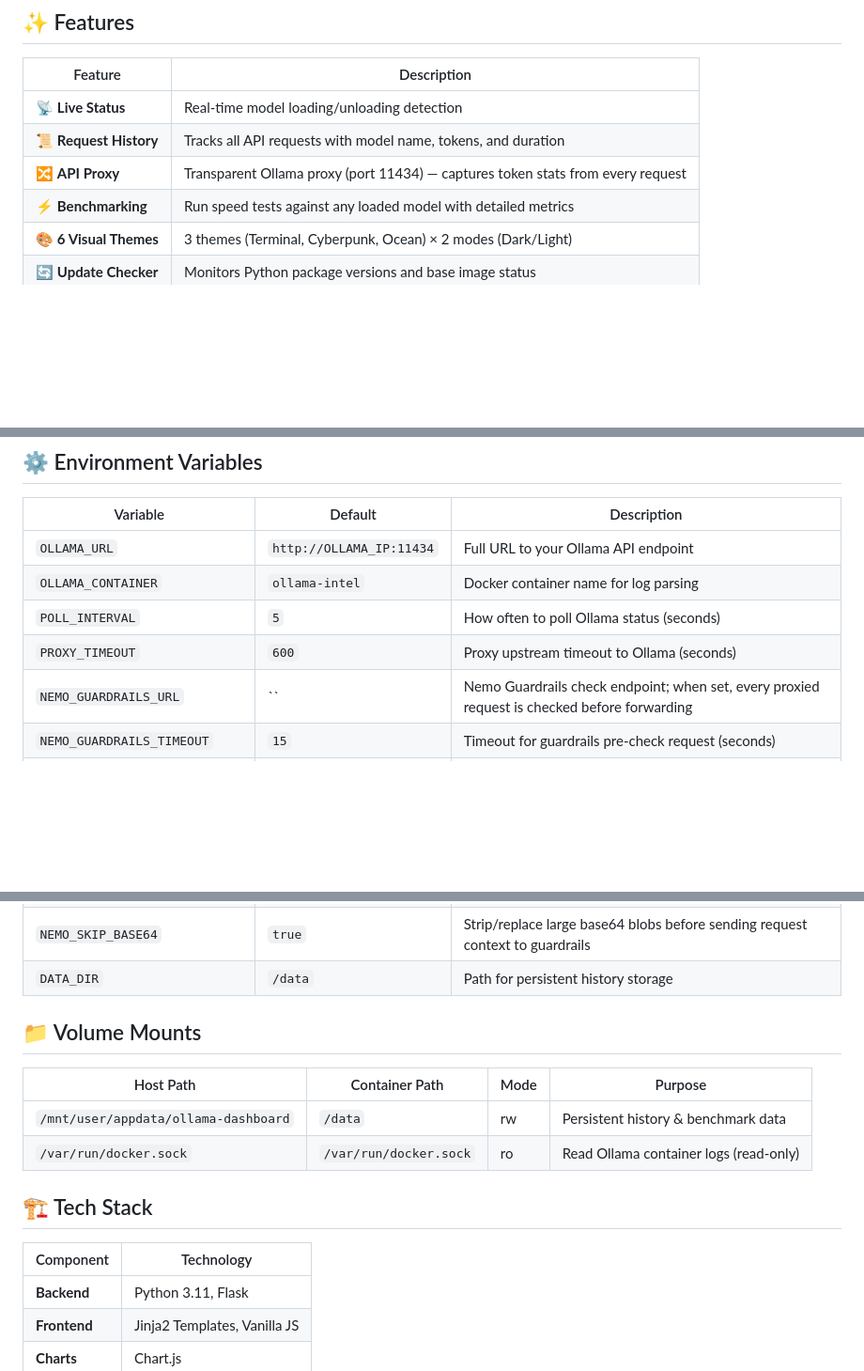
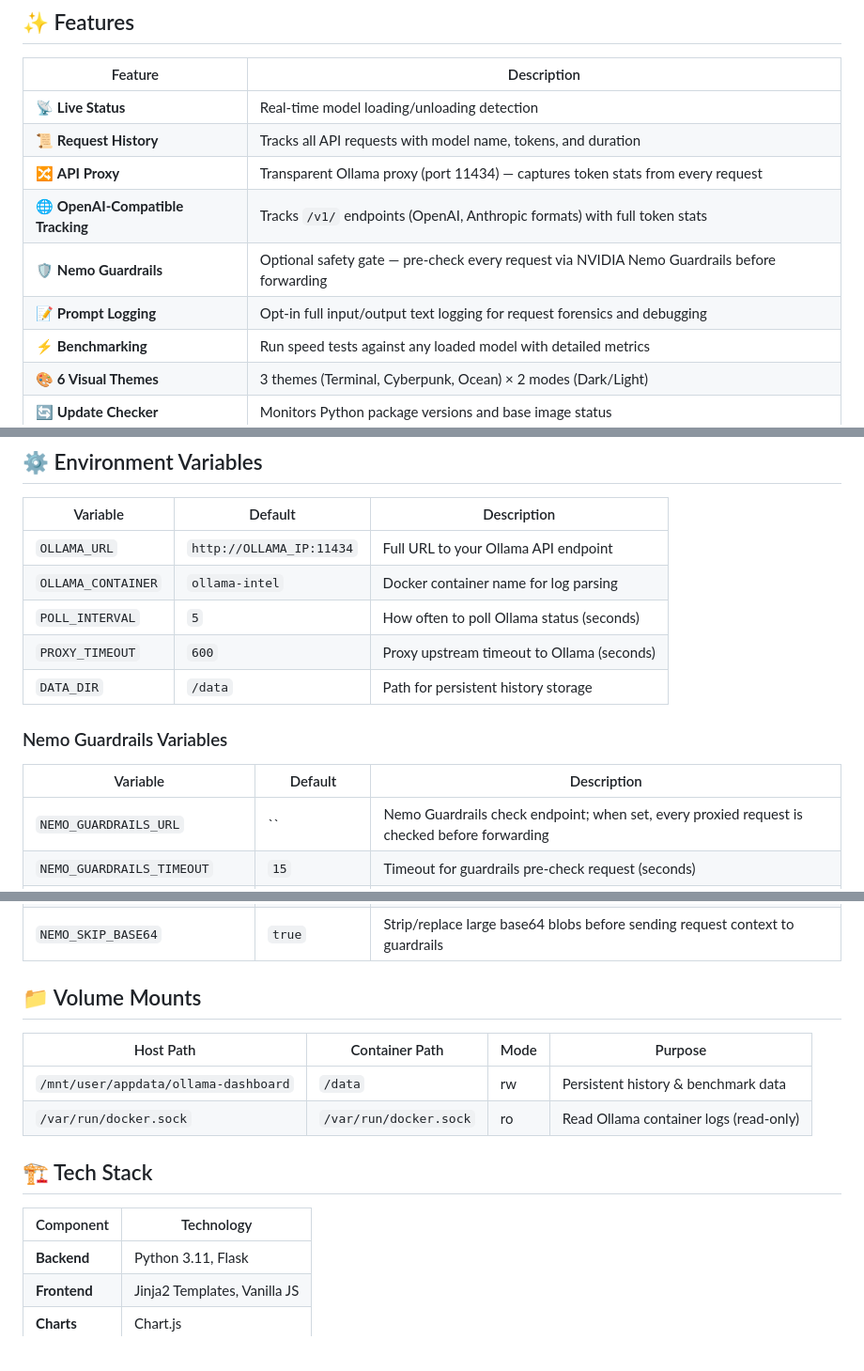
Before and after one commit to Ava-AgentOne/ollama-dashboard, a Markdown page: README.md, 3 parts joined by grey strips. Shown at 94% size. GitHub-like rendering; blank space fills up the shorter version.

```diff
--- a/README.md
+++ b/README.md
@@ -36,6 +36,9 @@ Designed as a companion to [ollama-intel](https://github.com/Ava-AgentOne/ollama
 | 📡 **Live Status** | Real-time model loading/unloading detection |
 | 📜 **Request History** | Tracks all API requests with model name, tokens, and duration |
 | 🔀 **API Proxy** | Transparent Ollama proxy (port 11434) — captures token stats from every request |
+| 🌐 **OpenAI-Compatible Tracking** | Tracks `/v1/` endpoints (OpenAI, Anthropic formats) with full token stats |
+| 🛡️ **Nemo Guardrails** | Optional safety gate — pre-check every request via NVIDIA Nemo Guardrails before forwarding |
+| 📝 **Prompt Logging** | Opt-in full input/output text logging for request forensics and debugging |
 | ⚡ **Benchmarking** | Run speed tests against any loaded model with detailed metrics |
 | 🎨 **6 Visual Themes** | 3 themes (Terminal, Cyberpunk, Ocean) × 2 modes (Dark/Light) |
 | 🔄 **Update Checker** | Monitors Python package versions and base image status |
@@ -163,6 +219,12 @@ Alternatively, paste the template URL directly in Unraid:
 | `OLLAMA_CONTAINER` | `ollama-intel` | Docker container name for log parsing |
 | `POLL_INTERVAL` | `5` | How often to poll Ollama status (seconds) |
 | `PROXY_TIMEOUT` | `600` | Proxy upstream timeout to Ollama (seconds) |
+| `DATA_DIR` | `/data` | Path for persistent history storage |
+
+### Nemo Guardrails Variables
+
+| Variable | Default | Description |
+|----------|---------|-------------|
 | `NEMO_GUARDRAILS_URL` | `` | Nemo Guardrails check endpoint; when set, every proxied request is checked before forwarding |
 | `NEMO_GUARDRAILS_TIMEOUT` | `15` | Timeout for guardrails pre-check request (seconds) |
 | `NEMO_GUARDRAILS_FAIL_CLOSED` | `true` | If `true`, block Ollama calls when guardrails is unavailable/errors |
@@ -174,19 +236,18 @@ Alternatively, paste the template URL directly in Unraid:
 | `NEMO_RAIL_DIALOG` | `false` | Enable Nemo dialog rails (`guardrails.options.rails.dialog`) |
 | `NEMO_RAIL_RETRIEVAL` | `false` | Enable Nemo retrieval rails (`guardrails.options.rails.retrieval`) |
 | `NEMO_SKIP_BASE64` | `true` | Strip/replace large base64 blobs before sending request context to guardrails |
-| `DATA_DIR` | `/data` | Path for persistent history storage |
 
 ## 📁 Volume Mounts
 
 | Host Path | Container Path | Mode | Purpose |
-|-----------|---------------|------|---------|
+|-----------|---------------|------|----------|
 | `/mnt/user/appdata/ollama-dashboard` | `/data` | rw | Persistent history & benchmark data |
 | `/var/run/docker.sock` | `/var/run/docker.sock` | ro | Read Ollama container logs (read-only) |
 
 ## 🏗️ Tech Stack
 
 | Component | Technology |
-|-----------|-----------|
+|-----------|------------|
 | **Backend** | Python 3.11, Flask |
 | **Frontend** | Jinja2 Templates, Vanilla JS |
 | **Charts** | Chart.js |
```
Also changed, not shown: other parts of README.md (+86 -23 lines).
